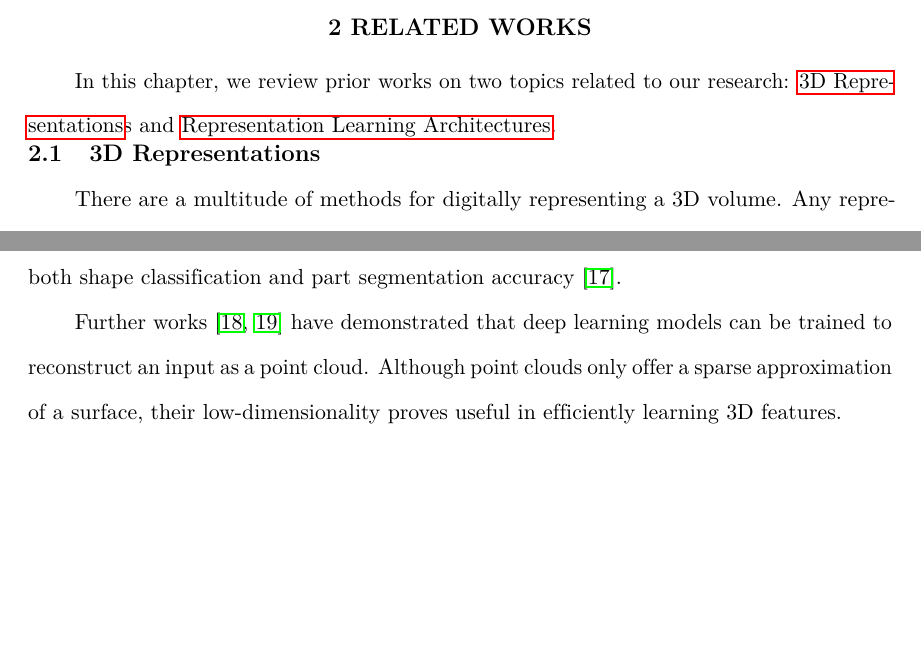
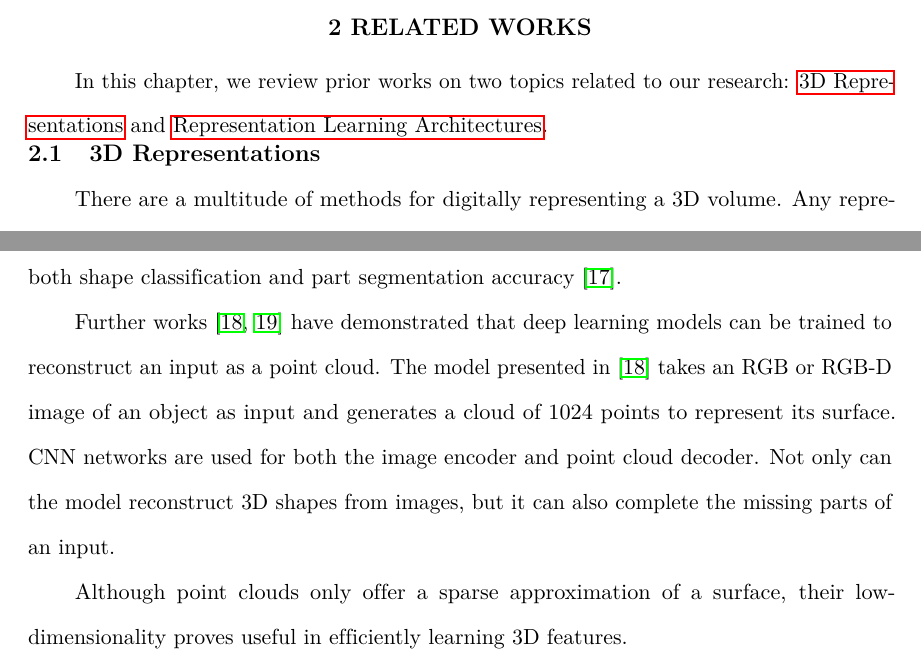
Before and after one commit to AlexWolski/Masters-Thesis, a LaTeX thesis (Thesis.tex, which reads RelatedWorks.tex): two parts of pages 13 and 14 of 28, joined at a grey line, cut so that both start at the same text, the shorter picture padded with empty space. Compiled offline with pdfLaTeX; a missing bibliography style is replaced by a similar one.

Commit message:
Fixed minor typo in related works

```diff
--- a/RelatedWorks.tex
+++ b/RelatedWorks.tex
@@ -3,7 +3,7 @@
 \chapter{Related~Works}
 \label{chap:related_works}
 
-In this chapter, we review prior works on two topics related to our research: \nameref{sec:3d_representations}s and \nameref{sec:representation_learning_architectures}.
+In this chapter, we review prior works on two topics related to our research: \nameref{sec:3d_representations} and \nameref{sec:representation_learning_architectures}.
 
 \section{3D~Representations}
 \label{sec:3d_representations}
@@ -27,7 +27,9 @@ Despite its accessibility, point clouds didn't see use in 3D learning techniques
 
 The follow up works SpiderCNN~\cite{Xu2018}, PointCNN~\cite{Li2018}, and PointConv~\cite{Wu2019} implement Convolutional Neural Networks (CNNs) instead of MLPs to encode points. While the PointNet architecture has one local feature layer and one global feature layer, CNNs specialize in extracting many features layers of varying resolution. The increased number of feature layers enables CNN based models to better analyze hierarchical data than MLP based models. As a result, SpiderCNN, PointCNN, and PointConv have all surpassed PointNet in both shape classification and part segmentation accuracy~\cite{Wu2019}.
 
-Further works~\cite{Fan2017, Achlioptas2018} have demonstrated that deep learning models can be trained to reconstruct an input as a point cloud. Although point clouds only offer a sparse approximation of a surface, their low-dimensionality proves useful in efficiently learning 3D features.
+Further works~\cite{Fan2017, Achlioptas2018} have demonstrated that deep learning models can be trained to reconstruct an input as a point cloud. The model presented in~\cite{Fan2017} takes an RGB or RGB-D image of an object as input and generates a cloud of 1024 points to represent its surface. CNN networks are used for both the image encoder and point cloud decoder. Not only can the model reconstruct 3D shapes from images, but it can also complete the missing parts of an input.
+
+Although point clouds only offer a sparse approximation of a surface, their low-dimensionality proves useful in efficiently learning 3D features.
 
 
 \subsection{Polygon~Mesh}
```
